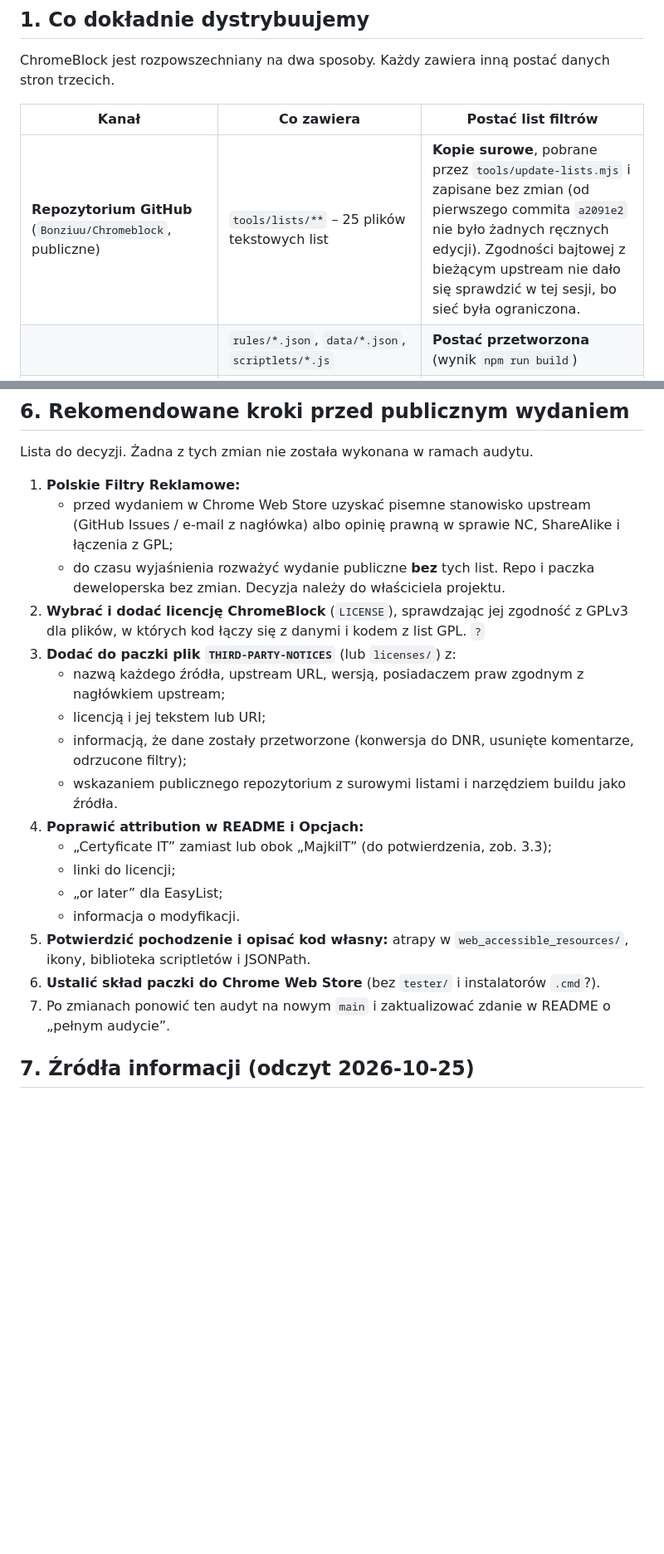
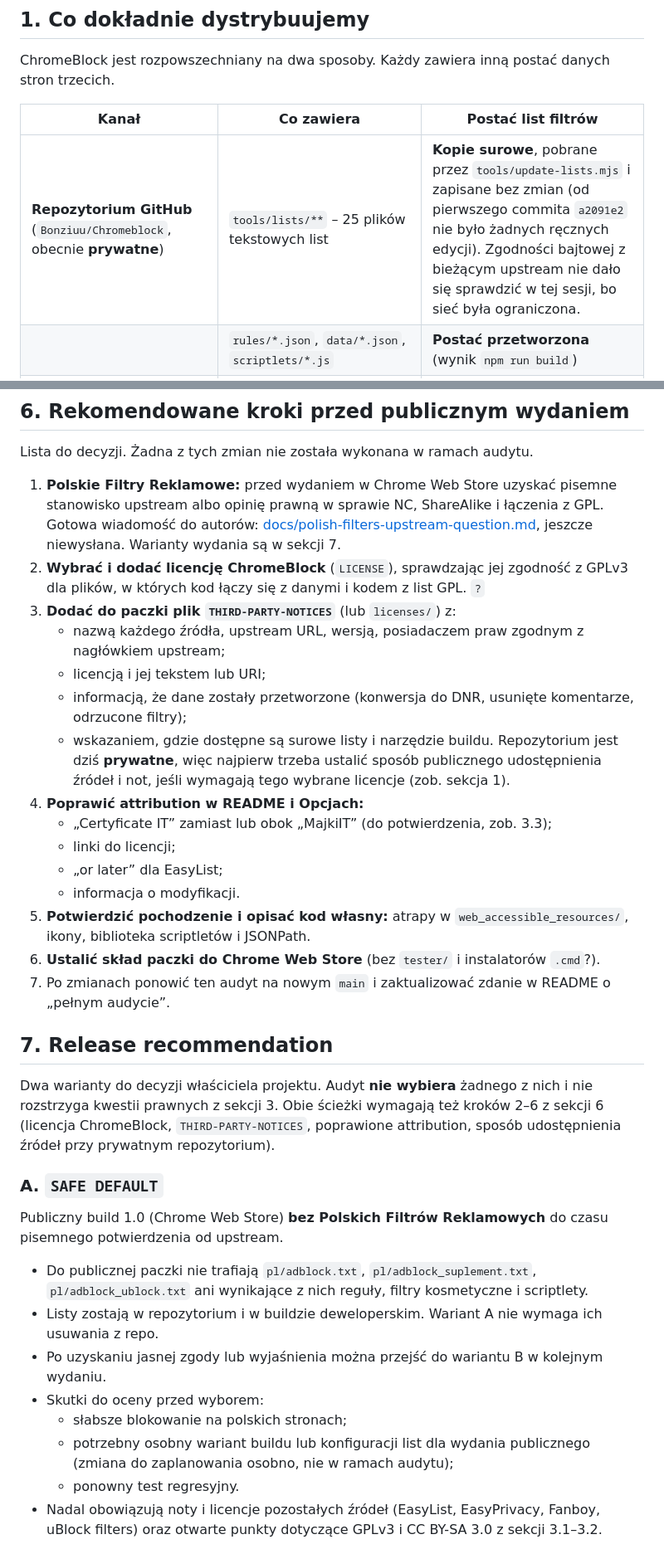
Before and after one commit to Bonziuu/Apex-AdBlocker, a Markdown page: docs/third-party-license-audit.md, 2 parts joined by grey strips. Shown at 83% size. Rendered like a GitHub page; blank space fills up the shorter version.

```diff
--- a/docs/third-party-license-audit.md
+++ b/docs/third-party-license-audit.md
@@ -13,7 +13,7 @@ ChromeBlock jest rozpowszechniany na dwa sposoby. Każdy zawiera inną postać d
 
 | Kanał | Co zawiera | Postać list filtrów |
 |---|---|---|
-| **Repozytorium GitHub** (`Bonziuu/Chromeblock`, publiczne) | `tools/lists/**` – 25 plików tekstowych list | **Kopie surowe**, pobrane przez `tools/update-lists.mjs` i zapisane bez zmian (od pierwszego commita `a2091e2` nie było żadnych ręcznych edycji). Zgodności bajtowej z bieżącym upstream nie dało się sprawdzić w tej sesji, bo sieć była ograniczona. |
+| **Repozytorium GitHub** (`Bonziuu/Chromeblock`, obecnie **prywatne**) | `tools/lists/**` – 25 plików tekstowych list | **Kopie surowe**, pobrane przez `tools/update-lists.mjs` i zapisane bez zmian (od pierwszego commita `a2091e2` nie było żadnych ręcznych edycji). Zgodności bajtowej z bieżącym upstream nie dało się sprawdzić w tej sesji, bo sieć była ograniczona. |
 | | `rules/*.json`, `data/*.json`, `scriptlets/*.js` | **Postać przetworzona** (wynik `npm run build`) |
 | **Paczka rozszerzenia** (`download/ChromeBlock-dev.zip`, w przyszłości paczka w Chrome Web Store) | `rules/`, `data/`, `scriptlets/`, `web_accessible_resources/` | **Tylko postać przetworzona.** Surowych list (`tools/lists/`) w paczce nie ma |
 
@@ -224,15 +226,13 @@ Filtry są wymieszane z EasyList i uBlock filters w plikach listy „Reklamy”
 
 Lista do decyzji. Żadna z tych zmian nie została wykonana w ramach audytu.
 
-1. **Polskie Filtry Reklamowe:**
-   - przed wydaniem w Chrome Web Store uzyskać pisemne stanowisko upstream (GitHub Issues / e-mail z nagłówka) albo opinię prawną w sprawie NC, ShareAlike i łączenia z GPL;
-   - do czasu wyjaśnienia rozważyć wydanie publiczne **bez** tych list. Repo i paczka deweloperska bez zmian. Decyzja należy do właściciela projektu.
+1. **Polskie Filtry Reklamowe:** przed wydaniem w Chrome Web Store uzyskać pisemne stanowisko upstream albo opinię prawną w sprawie NC, ShareAlike i łączenia z GPL. Gotowa wiadomość do autorów: [docs/polish-filters-upstream-question.md](polish-filters-upstream-question.md), jeszcze niewysłana. Warianty wydania są w sekcji 7.
 2. **Wybrać i dodać licencję ChromeBlock** (`LICENSE`), sprawdzając jej zgodność z GPLv3 dla plików, w których kod łączy się z danymi i kodem z list GPL. `?`
 3. **Dodać do paczki plik `THIRD-PARTY-NOTICES`** (lub `licenses/`) z:
    - nazwą każdego źródła, upstream URL, wersją, posiadaczem praw zgodnym z nagłówkiem upstream;
    - licencją i jej tekstem lub URI;
    - informacją, że dane zostały przetworzone (konwersja do DNR, usunięte komentarze, odrzucone filtry);
-   - wskazaniem publicznego repozytorium z surowymi listami i narzędziem buildu jako źródła.
+   - wskazaniem, gdzie dostępne są surowe listy i narzędzie buildu. Repozytorium jest dziś **prywatne**, więc najpierw trzeba ustalić sposób publicznego udostępnienia źródeł i not, jeśli wymagają tego wybrane licencje (zob. sekcja 1).
 4. **Poprawić attribution w README i Opcjach:**
    - „Certyficate IT” zamiast lub obok „MajkiIT” (do potwierdzenia, zob. 3.3);
    - linki do licencji;
@@ -242,5 +242,20 @@ Lista do decyzji. Żadna z tych zmian nie została wykonana w ramach audytu.
 6. **Ustalić skład paczki do Chrome Web Store** (bez `tester/` i instalatorów `.cmd`?).
 7. Po zmianach ponowić ten audyt na nowym `main` i zaktualizować zdanie w README o „pełnym audycie”.
 
-## 7. Źródła informacji (odczyt 2026-10-25)
+## 7. Release recommendation
 
+Dwa warianty do decyzji właściciela projektu. Audyt **nie wybiera** żadnego z nich i nie rozstrzyga kwestii prawnych z sekcji 3. Obie ścieżki wymagają też kroków 2–6 z sekcji 6 (licencja ChromeBlock, `THIRD-PARTY-NOTICES`, poprawione attribution, sposób udostępnienia źródeł przy prywatnym repozytorium).
+
+### A. `SAFE DEFAULT`
+
+Publiczny build 1.0 (Chrome Web Store) **bez Polskich Filtrów Reklamowych** do czasu pisemnego potwierdzenia od upstream.
+
+- Do publicznej paczki nie trafiają `pl/adblock.txt`, `pl/adblock_suplement.txt`, `pl/adblock_ublock.txt` ani wynikające z nich reguły, filtry kosmetyczne i scriptlety.
+- Listy zostają w repozytorium i w buildzie deweloperskim. Wariant A nie wymaga ich usuwania z repo.
+- Po uzyskaniu jasnej zgody lub wyjaśnienia można przejść do wariantu B w kolejnym wydaniu.
+- Skutki do oceny przed wyborem:
+  - słabsze blokowanie na polskich stronach;
+  - potrzebny osobny wariant buildu lub konfiguracji list dla wydania publicznego (zmiana do zaplanowania osobno, nie w ramach audytu);
+  - ponowny test regresyjny.
+- Nadal obowiązują noty i licencje pozostałych źródeł (EasyList, EasyPrivacy, Fanboy, uBlock filters) oraz otwarte punkty dotyczące GPLv3 i CC BY-SA 3.0 z sekcji 3.1–3.2.
+
```
Also changed, not shown: other parts of docs/third-party-license-audit.md (+17 -1 lines), docs/polish-filters-upstream-question.md (added, +60 -0 lines).
